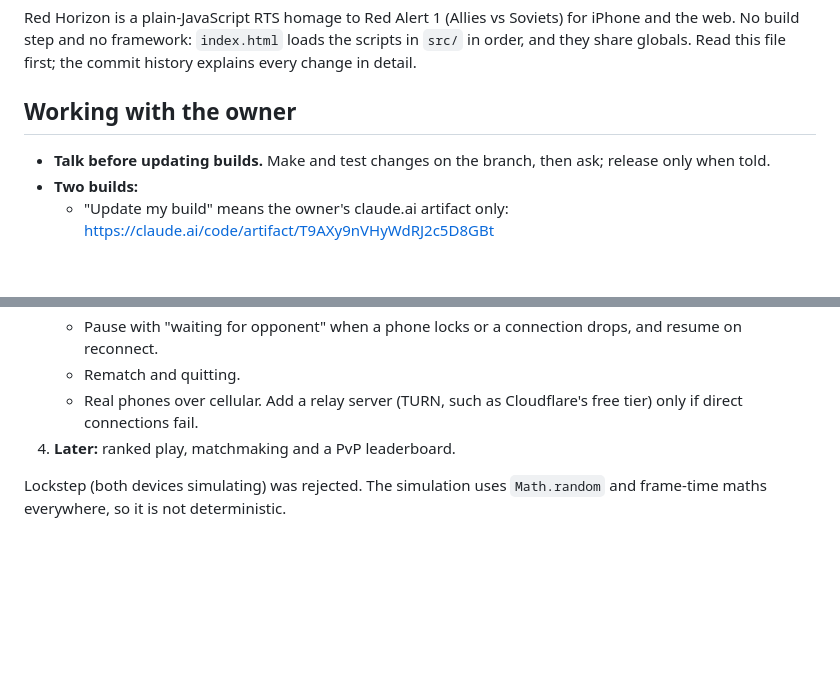
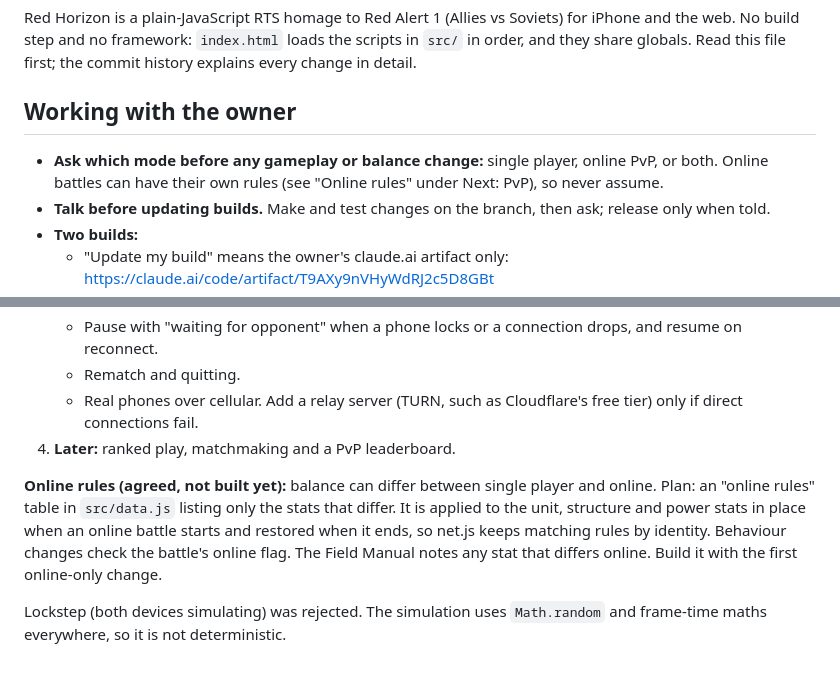
Before and after one commit to trdaniels90/mobile-rts, a Markdown page: CLAUDE.md, 2 parts joined by grey strips. GitHub-like rendering; blank space fills up the shorter version.

Commit message:
CLAUDE.md: ask whether a gameplay change is for single player, online or both; the online rules plan
Co-Authored-By: Claude Opus 5.5 <noreply@anthropic.com>
Claude-Session: https://claude.ai/code/session_018itzs6RWkH161hvy5mJG3a

```diff
--- a/CLAUDE.md
+++ b/CLAUDE.md
@@ -6,6 +6,8 @@ share globals. Read this file first; the commit history explains every change in
 
 ## Working with the owner
 
+- **Ask which mode before any gameplay or balance change:** single player, online PvP, or both.
+  Online battles can have their own rules (see "Online rules" under Next: PvP), so never assume.
 - **Talk before updating builds.** Make and test changes on the branch, then ask; release only
   when told.
 - **Two builds:**
@@ -138,5 +140,12 @@ Agreed with the owner, built in stages. Stage 1 profiles are done (release 2026.
      direct connections fail.
 4. **Later:** ranked play, matchmaking and a PvP leaderboard.
 
+**Online rules (agreed, not built yet):** balance can differ between single player and online.
+Plan: an "online rules" table in `src/data.js` listing only the stats that differ. It is applied
+to the unit, structure and power stats in place when an online battle starts and restored when
+it ends, so net.js keeps matching rules by identity. Behaviour changes check the battle's
+online flag. The Field Manual notes any stat that differs online. Build it with the first
+online-only change.
+
 Lockstep (both devices simulating) was rejected. The simulation uses `Math.random` and
 frame-time maths everywhere, so it is not deterministic.
```
